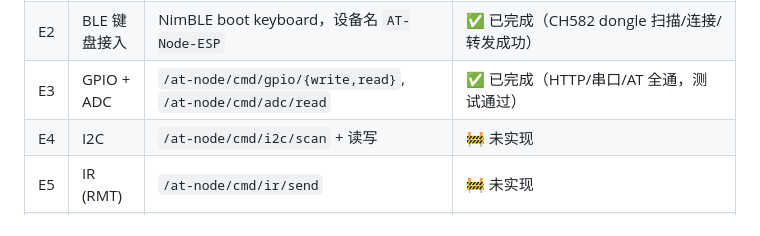
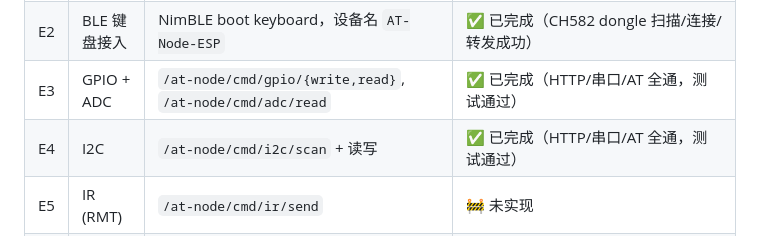
Before and after one commit to rede97/at-node, a Markdown page: esp32/PLAN.md, the part around the change. GitHub-like rendering.

Commit message:
docs(esp32/PLAN): mark E4 I2C complete

```diff
--- a/esp32/PLAN.md
+++ b/esp32/PLAN.md
@@ -139,7 +139,7 @@ ESP32-C3 与 CH582 外设能力差异较大，**分阶段实现**：
 | E1 | HTTP 基础 | `/at-node/status`, `/at-node/cmd/keyboard/{tap,text,key}` | ✅ 已完成（骨架实现，测试通过） |
 | E2 | BLE 键盘接入 | NimBLE boot keyboard，设备名 `AT-Node-ESP` | ✅ 已完成（CH582 dongle 扫描/连接/转发成功） |
 | E3 | GPIO + ADC | `/at-node/cmd/gpio/{write,read}`, `/at-node/cmd/adc/read` | ✅ 已完成（HTTP/串口/AT 全通，测试通过） |
-| E4 | I2C | `/at-node/cmd/i2c/scan` + 读写 | 🚧 未实现 |
+| E4 | I2C | `/at-node/cmd/i2c/scan` + 读写 | ✅ 已完成（HTTP/串口/AT 全通，测试通过） |
 | E5 | IR (RMT) | `/at-node/cmd/ir/send` | 🚧 未实现 |
 | E6 | 串口全功能 | 串口实现与 HTTP 等价的完整 AT 命令集 | 🚧 部分实现（AT/TAP/TEXT/CONF/STATUS，缺 GPIO/ADC/I2C/IR） |
 | E7 | 测试脚本 | `tools/test_esp32_at_node.py` | ✅ 已完成（HTTP 端点全 PASS） |
```
